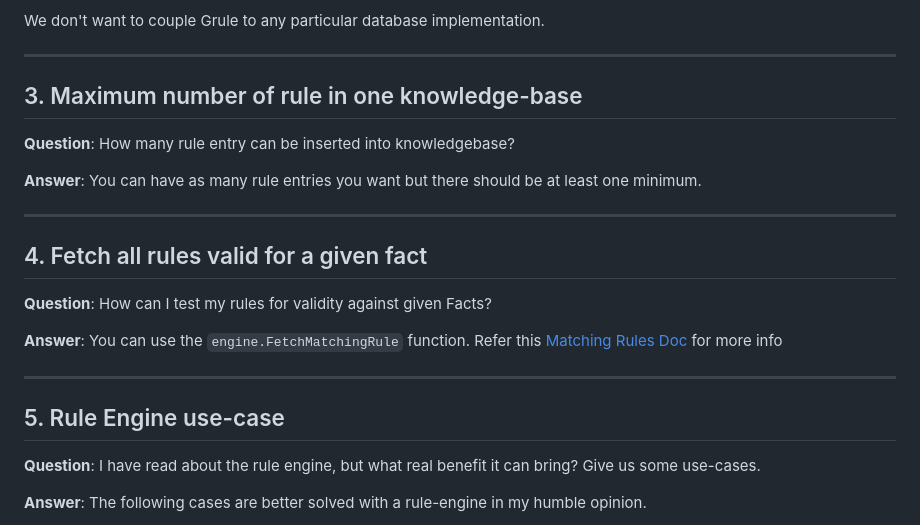
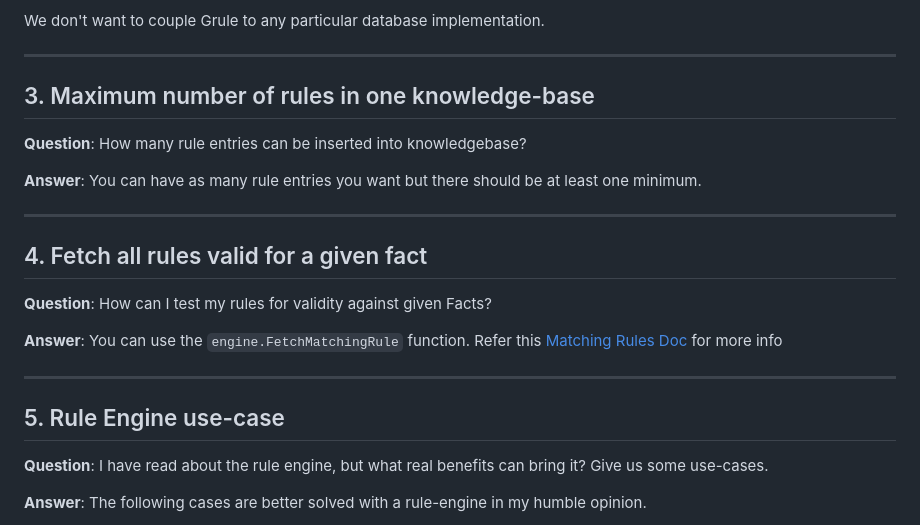
Before and after one commit to hyperjumptech/grule-rule-engine, a Markdown page: docs/en/FAQ_en.md, the part around the change. Drawn GitHub-style.

Commit message:
fix more typos and grammar

```diff
--- a/docs/en/FAQ_en.md
+++ b/docs/en/FAQ_en.md
@@ -134,9 +134,9 @@ We don't want to couple Grule to any particular database implementation.
 
 ---
 
-## 3. Maximum number of rule in one knowledge-base
+## 3. Maximum number of rules in one knowledge-base
 
-**Question**: How many rule entry can be inserted into knowledgebase?
+**Question**: How many rule entries can be inserted into knowledgebase?
 
 **Answer**: You can have as many rule entries you want but there should be at
 least one minimum.
@@ -154,7 +154,7 @@ least one minimum.
 
 ## 5. Rule Engine use-case
 
-**Question**: I have read about the rule engine, but what real benefit it can bring? Give us some use-cases.
+**Question**: I have read about the rule engine, but what real benefits can bring it? Give us some use-cases.
 
 **Answer**: The following cases are better solved with a rule-engine in my humble opinion.
 
```
